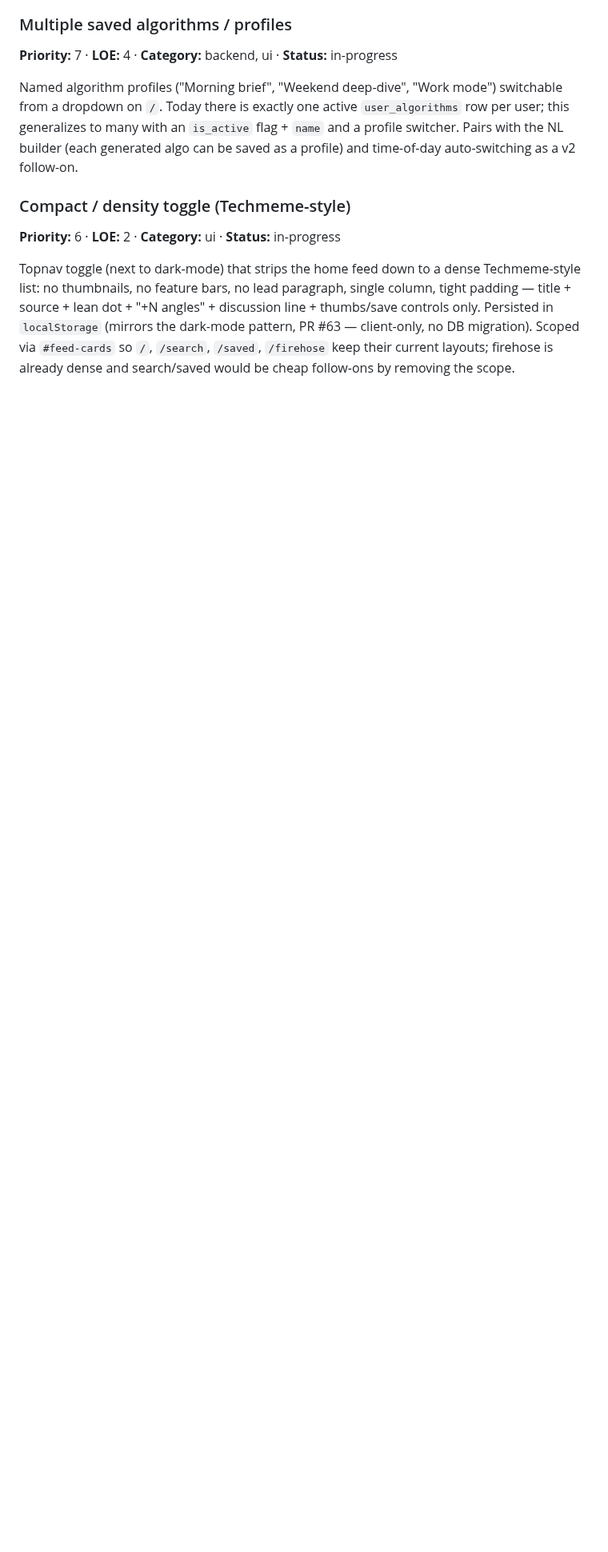
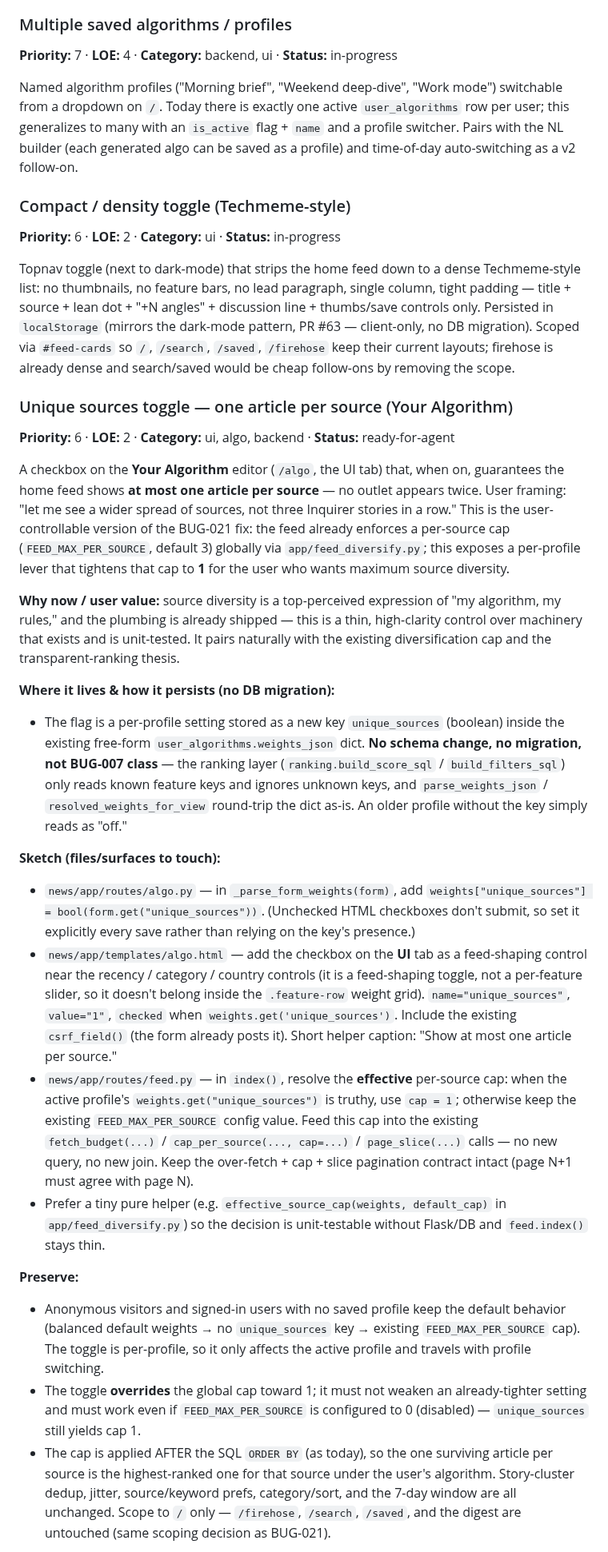
Before and after one commit to mhittle/sauce.ai, a Markdown page: roadmap.md, the part around one of its changes. Shown at 80% size. Drawn GitHub-style; blank space fills up the shorter version.

Commit message:
roadmap: ready-for-agent — unique sources toggle (one article per source)
Per-profile checkbox on /algo that forces the home feed to at most one
article per source. Rides in the existing free-form weights_json (no
migration), reuses the BUG-021 feed_diversify cap machinery with the
effective cap forced to 1.

https://claude.ai/code/session_01Xd34mrhjaMh2dY4jYrjM6G

```diff
--- a/roadmap.md
+++ b/roadmap.md
@@ -604,3 +605,69 @@ paragraph, single column, tight padding — title + source + lean dot +
 DB migration). Scoped via `#feed-cards` so `/`, `/search`, `/saved`,
 `/firehose` keep their current layouts; firehose is already dense and
 search/saved would be cheap follow-ons by removing the scope.
+
+### Unique sources toggle — one article per source (Your Algorithm)
+**Priority:** 6 · **LOE:** 2 · **Category:** ui, algo, backend · **Status:** ready-for-agent
+
+A checkbox on the **Your Algorithm** editor (`/algo`, the UI tab) that,
+when on, guarantees the home feed shows **at most one article per
+source** — no outlet appears twice. User framing: "let me see a wider
+spread of sources, not three Inquirer stories in a row." This is the
+user-controllable version of the BUG-021 fix: the feed already enforces
+a per-source cap (`FEED_MAX_PER_SOURCE`, default 3) globally via
+`app/feed_diversify.py`; this exposes a per-profile lever that tightens
+that cap to **1** for the user who wants maximum source diversity.
+
+**Why now / user value:** source diversity is a top-perceived expression
+of "my algorithm, my rules," and the plumbing is already shipped — this
+is a thin, high-clarity control over machinery that exists and is
+unit-tested. It pairs naturally with the existing diversification cap and
+the transparent-ranking thesis.
+
+**Where it lives & how it persists (no DB migration):**
+- The flag is a per-profile setting stored as a new key `unique_sources`
+  (boolean) inside the existing free-form `user_algorithms.weights_json`
+  dict. **No schema change, no migration, not BUG-007 class** — the
+  ranking layer (`ranking.build_score_sql` / `build_filters_sql`) only
+  reads known feature keys and ignores unknown keys, and
+  `parse_weights_json` / `resolved_weights_for_view` round-trip the dict
+  as-is. An older profile without the key simply reads as "off."
+
+**Sketch (files/surfaces to touch):**
+- `news/app/routes/algo.py` — in `_parse_form_weights(form)`, add
+  `weights["unique_sources"] = bool(form.get("unique_sources"))`.
+  (Unchecked HTML checkboxes don't submit, so set it explicitly every
+  save rather than relying on the key's presence.)
+- `news/app/templates/algo.html` — add the checkbox on the **UI** tab as
+  a feed-shaping control near the recency / category / country controls
+  (it is a feed-shaping toggle, not a per-feature slider, so it doesn't
+  belong inside the `.feature-row` weight grid). `name="unique_sources"`,
+  `value="1"`, `checked` when `weights.get('unique_sources')`. Include
+  the existing `csrf_field()` (the form already posts it). Short helper
+  caption: "Show at most one article per source."
+- `news/app/routes/feed.py` — in `index()`, resolve the **effective**
+  per-source cap: when the active profile's `weights.get("unique_sources")`
+  is truthy, use `cap = 1`; otherwise keep the existing
+  `FEED_MAX_PER_SOURCE` config value. Feed this cap into the existing
+  `fetch_budget(...)` / `cap_per_source(..., cap=...)` / `page_slice(...)`
+  calls — no new query, no new join. Keep the over-fetch + cap + slice
+  pagination contract intact (page N+1 must agree with page N).
+- Prefer a tiny pure helper (e.g. `effective_source_cap(weights,
+  default_cap)` in `app/feed_diversify.py`) so the decision is
+  unit-testable without Flask/DB and `feed.index()` stays thin.
+
+**Preserve:**
+- Anonymous visitors and signed-in users with no saved profile keep the
+  default behavior (balanced default weights → no `unique_sources` key →
+  existing `FEED_MAX_PER_SOURCE` cap). The toggle is per-profile, so it
+  only affects the active profile and travels with profile switching.
+- The toggle **overrides** the global cap toward 1; it must not weaken an
+  already-tighter setting and must work even if `FEED_MAX_PER_SOURCE` is
+  configured to 0 (disabled) — `unique_sources` still yields cap 1.
+- The cap is applied AFTER the SQL `ORDER BY` (as today), so the one
+  surviving article per source is the highest-ranked one for that
+  source under the user's algorithm. Story-cluster dedup, jitter,
+  source/keyword prefs, category/sort, and the 7-day window are all
+  unchanged. Scope to `/` only — `/firehose`, `/search`, `/saved`, and
+  the digest are untouched (same scoping decision as BUG-021).
+
```
Also changed, not shown: other parts of roadmap.md (+18 -0 lines).
